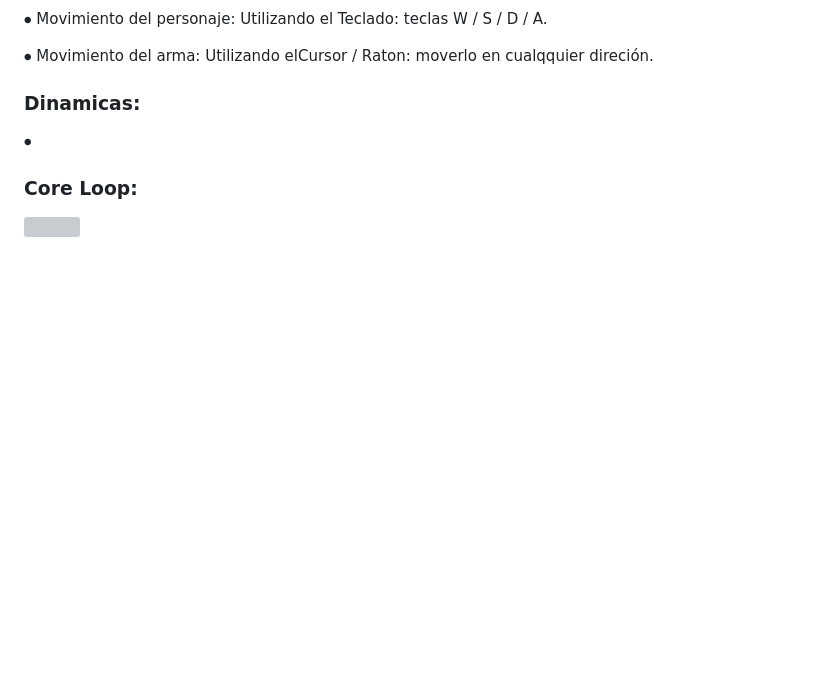
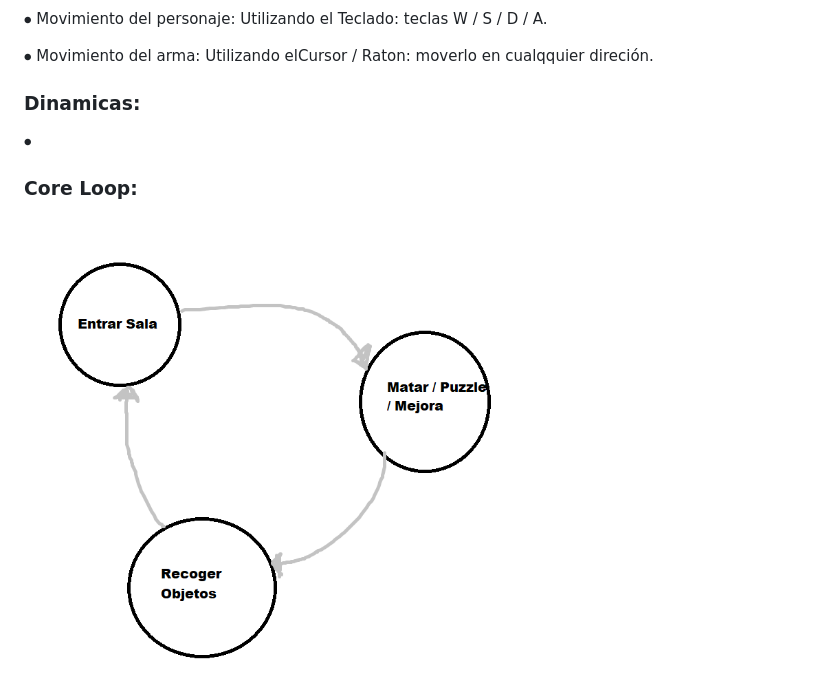
Before and after one commit to oscarFPG/Space_Station, a Markdown page: README.md, the part around the change. GitHub-like rendering; blank space fills up the shorter version; grey boxes are pictures that could not be loaded.

```diff
--- a/README.md
+++ b/README.md
@@ -149,4 +149,4 @@ Los enemigos pueden ser: estáticos, móviles, de rango, cuerpo a cuerpo y suppo
 ⦁
 
 ### Core Loop:
-![](https://github.com/oscarFPG/Space_Station/main/Docs/CoreLoop.png)
+![](Docs/CoreLoop.png)
```
